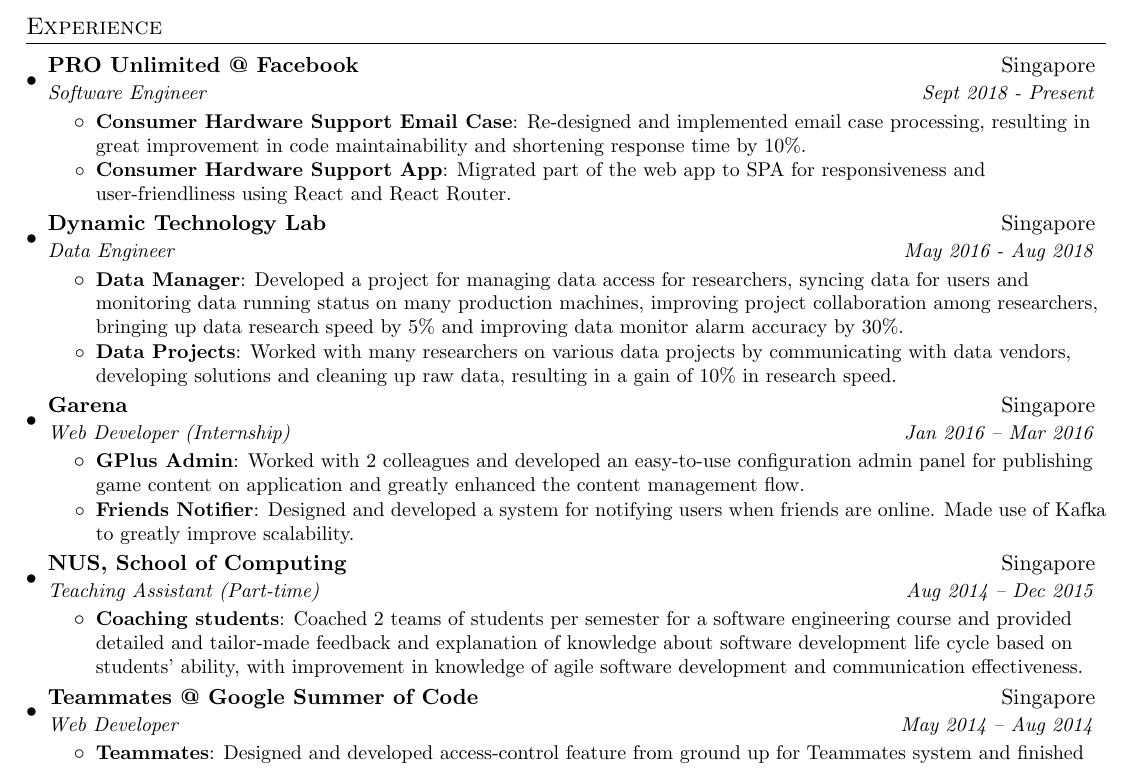
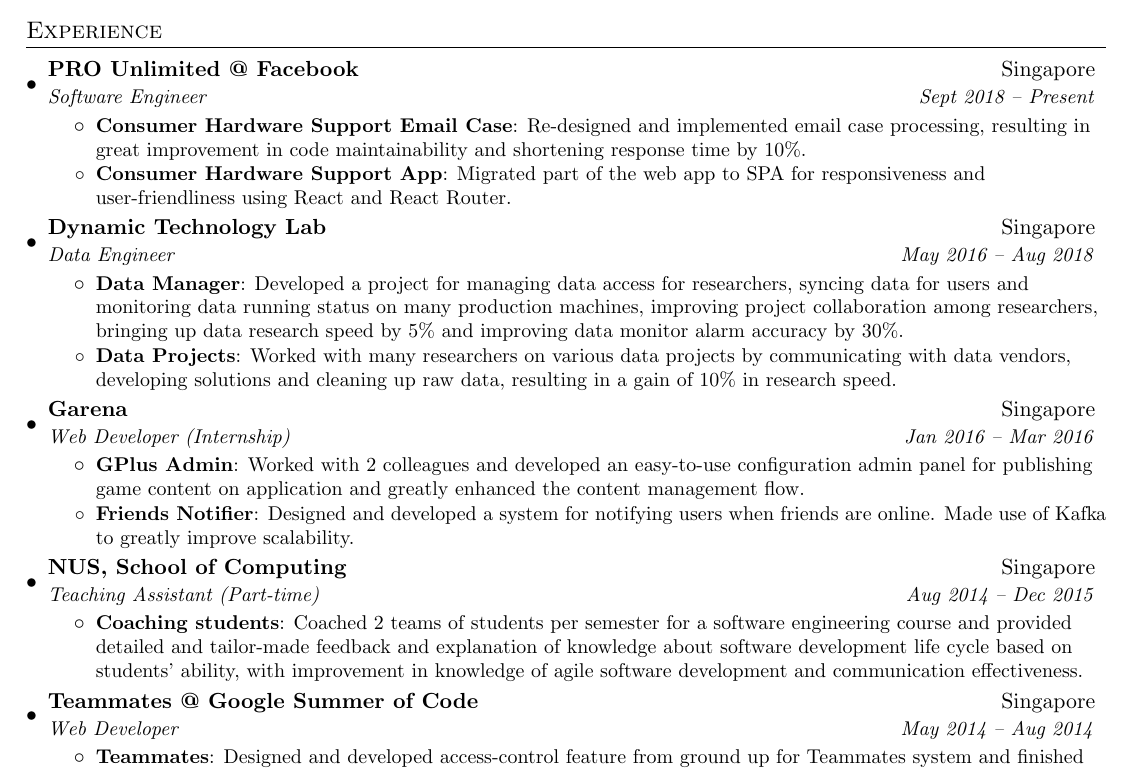
Before and after one commit to franklingu/franklingu_resume, a LaTeX CV (resume.tex): part of the page, cut so that both start at the same text. Compiled offline with pdfLaTeX.

Commit message:
Minor modification to styles

```diff
--- a/resume.tex
+++ b/resume.tex
@@ -85,7 +85,7 @@
 
     \resumeSubheading
       {PRO Unlimited @ Facebook}{Singapore}
-      {Software Engineer}{Sept 2018 - Present}
+      {Software Engineer}{Sept 2018 -- Present}
       \resumeItemListStart
         \resumeItem{Consumer Hardware Support Email Case}
           {Re-designed and implemented email case processing, resulting in great improvement in code maintainability and shortening response time by 10\%.}
@@ -105,7 +105,7 @@
 
     \resumeSubheading
       {Garena}{Singapore}
-      {Web Developer (Internship)}{Jan 2016 – Mar 2016}
+      {Web Developer (Internship)}{Jan 2016 -- Mar 2016}
       \resumeItemListStart
         \resumeItem{GPlus Admin}
           {Worked with 2 colleagues and developed an easy-to-use configuration admin panel for publishing game content on application and greatly enhanced the content management flow.}
@@ -123,7 +123,7 @@
 
     \resumeSubheading
       {Teammates @ Google Summer of Code}{Singapore}
-      {Web Developer}{May 2014 – Aug 2014}
+      {Web Developer}{May 2014 -- Aug 2014}
       \resumeItemListStart
         \resumeItem{Teammates}
         {Designed and developed access-control feature from ground up for Teammates system and finished the project two weeks ahead of deadline with expected quality and test coverage, resulting in a significant gain of experience with Java EE, jQuery and software development.}
```
Also changed, not shown: resume.tex (4 more changed lines).
